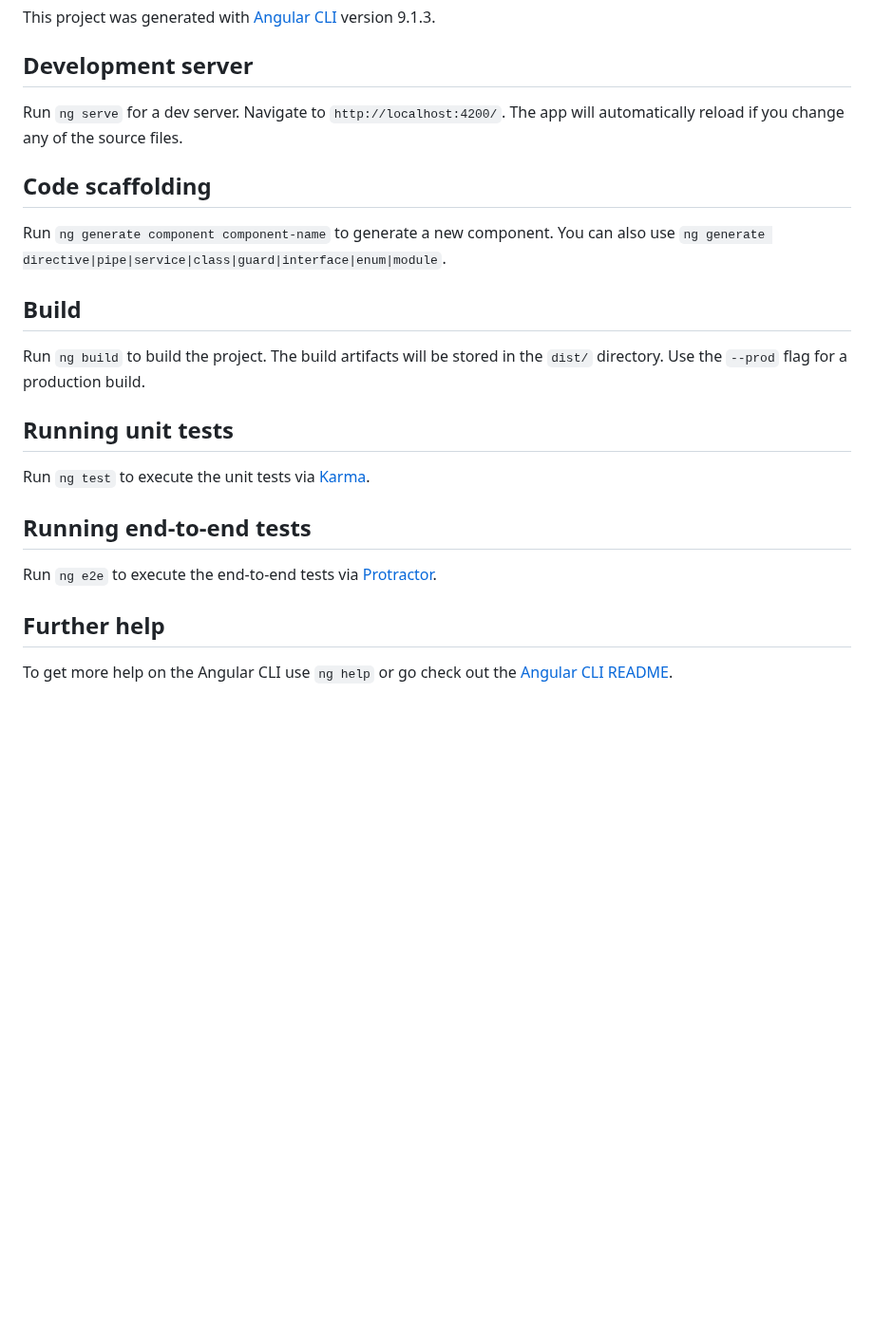
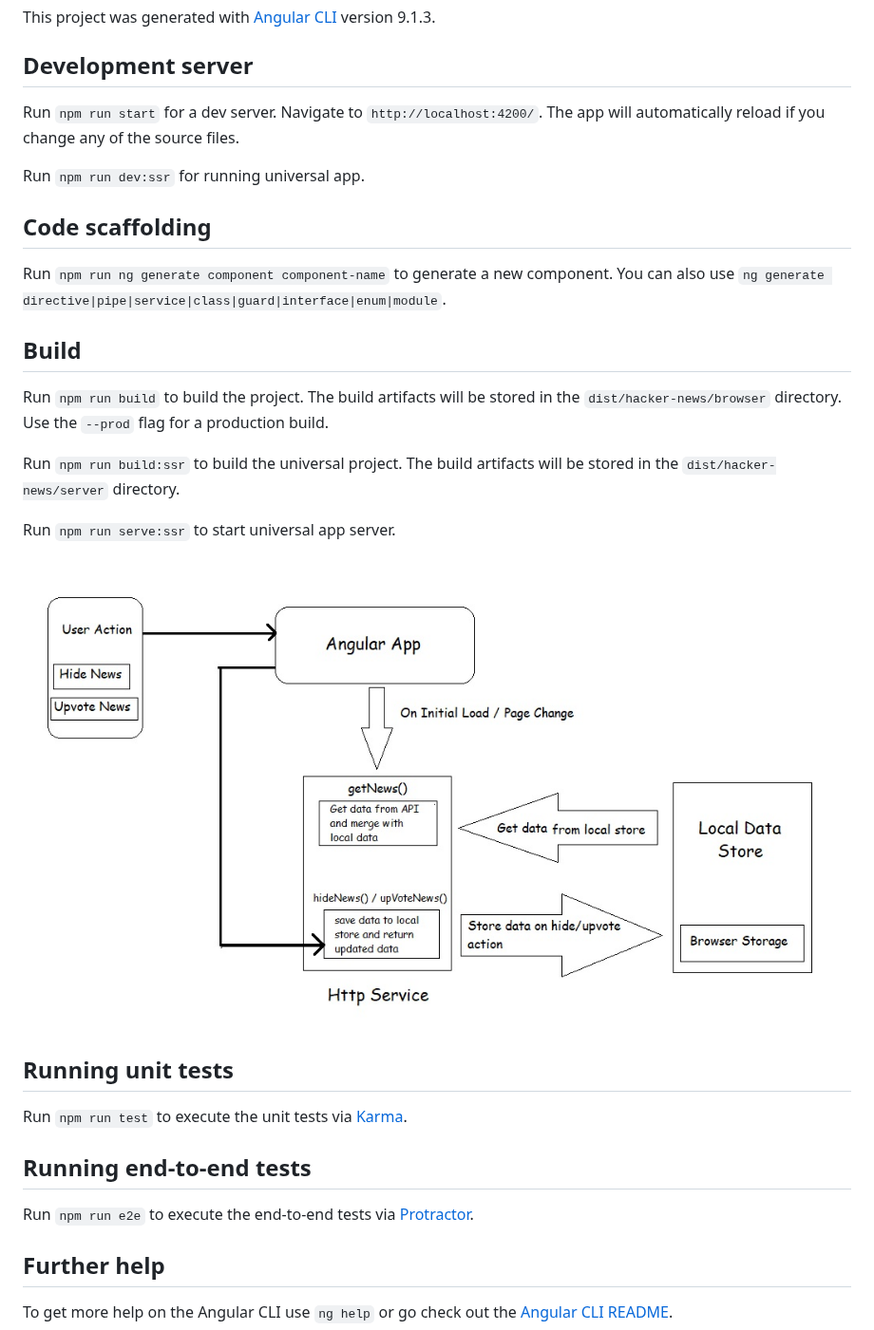
Before and after one commit to debasispanda/ng-hacker-news, a Markdown page: README.md, the part around one of its changes. Shown at 95% size. Drawn GitHub-style; pictures changed too: docs/resource/flow.jpg (added); blank space fills up the shorter version.

Commit message:
docs: updated development steps and app flow

```diff
--- a/README.md
+++ b/README.md
@@ -4,23 +10,31 @@ This project was generated with [Angular CLI](https://github.com/angular/angular
 
 ## Development server
 
-Run `ng serve` for a dev server. Navigate to `http://localhost:4200/`. The app will automatically reload if you change any of the source files.
+Run `npm run start` for a dev server. Navigate to `http://localhost:4200/`. The app will automatically reload if you change any of the source files.
+
+Run `npm run dev:ssr` for running universal app.
 
 ## Code scaffolding
 
-Run `ng generate component component-name` to generate a new component. You can also use `ng generate directive|pipe|service|class|guard|interface|enum|module`.
+Run `npm run ng generate component component-name` to generate a new component. You can also use `ng generate directive|pipe|service|class|guard|interface|enum|module`.
 
 ## Build
 
-Run `ng build` to build the project. The build artifacts will be stored in the `dist/` directory. Use the `--prod` flag for a production build.
+Run `npm run build` to build the project. The build artifacts will be stored in the `dist/hacker-news/browser` directory. Use the `--prod` flag for a production build.
+
+Run `npm run build:ssr` to build the universal project. The build artifacts will be stored in the `dist/hacker-news/server` directory.
+
+Run `npm run serve:ssr` to start universal app server.
+
+![Data Flow](./docs/resource/flow.jpg)
 
 ## Running unit tests
 
-Run `ng test` to execute the unit tests via [Karma](https://karma-runner.github.io).
+Run `npm run test` to execute the unit tests via [Karma](https://karma-runner.github.io).
 
 ## Running end-to-end tests
 
-Run `ng e2e` to execute the end-to-end tests via [Protractor](http://www.protractortest.org/).
+Run `npm run e2e` to execute the end-to-end tests via [Protractor](http://www.protractortest.org/).
 
 ## Further help
 
```
Also changed, not shown: other parts of README.md (+6 -0 lines), docs/resource/screen-shot.JPG (added).
